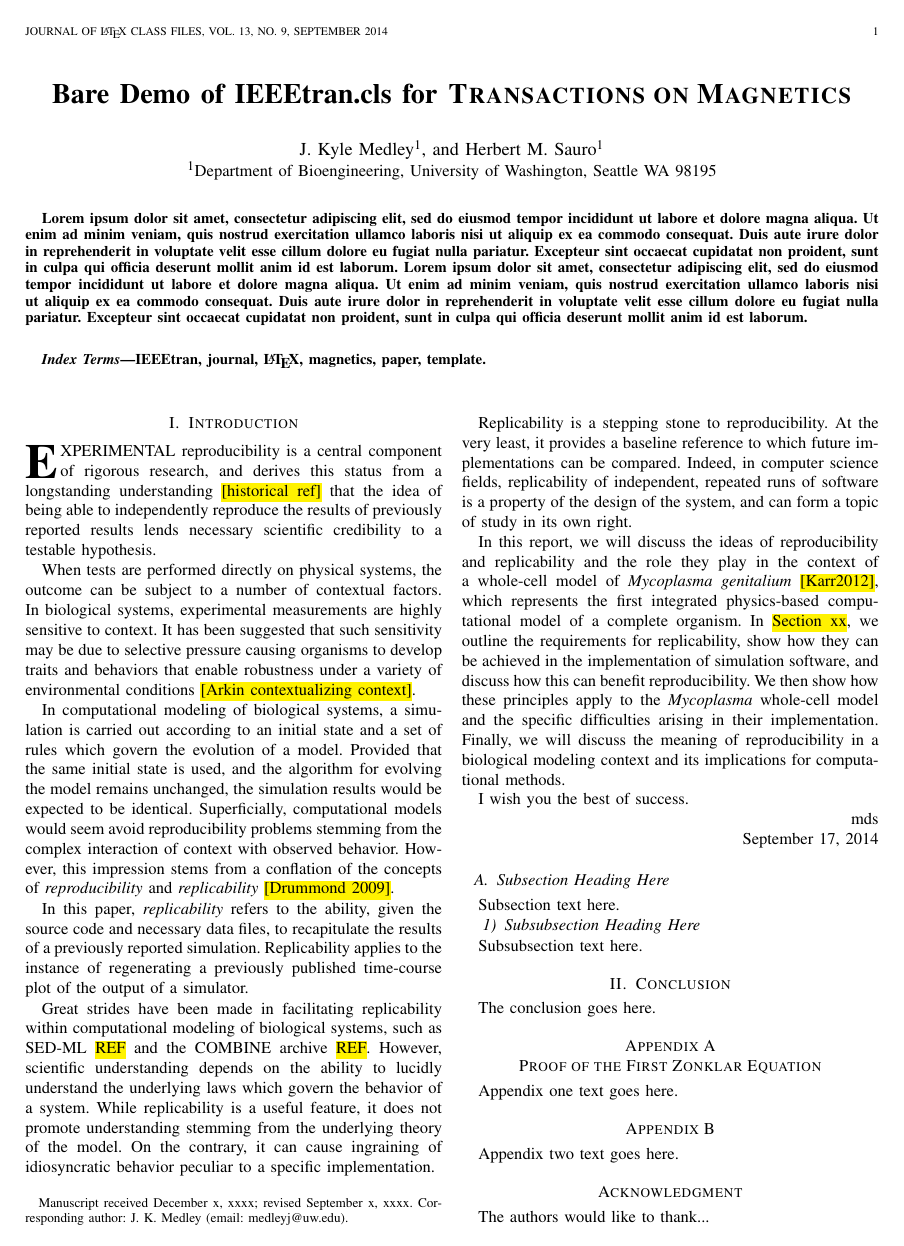
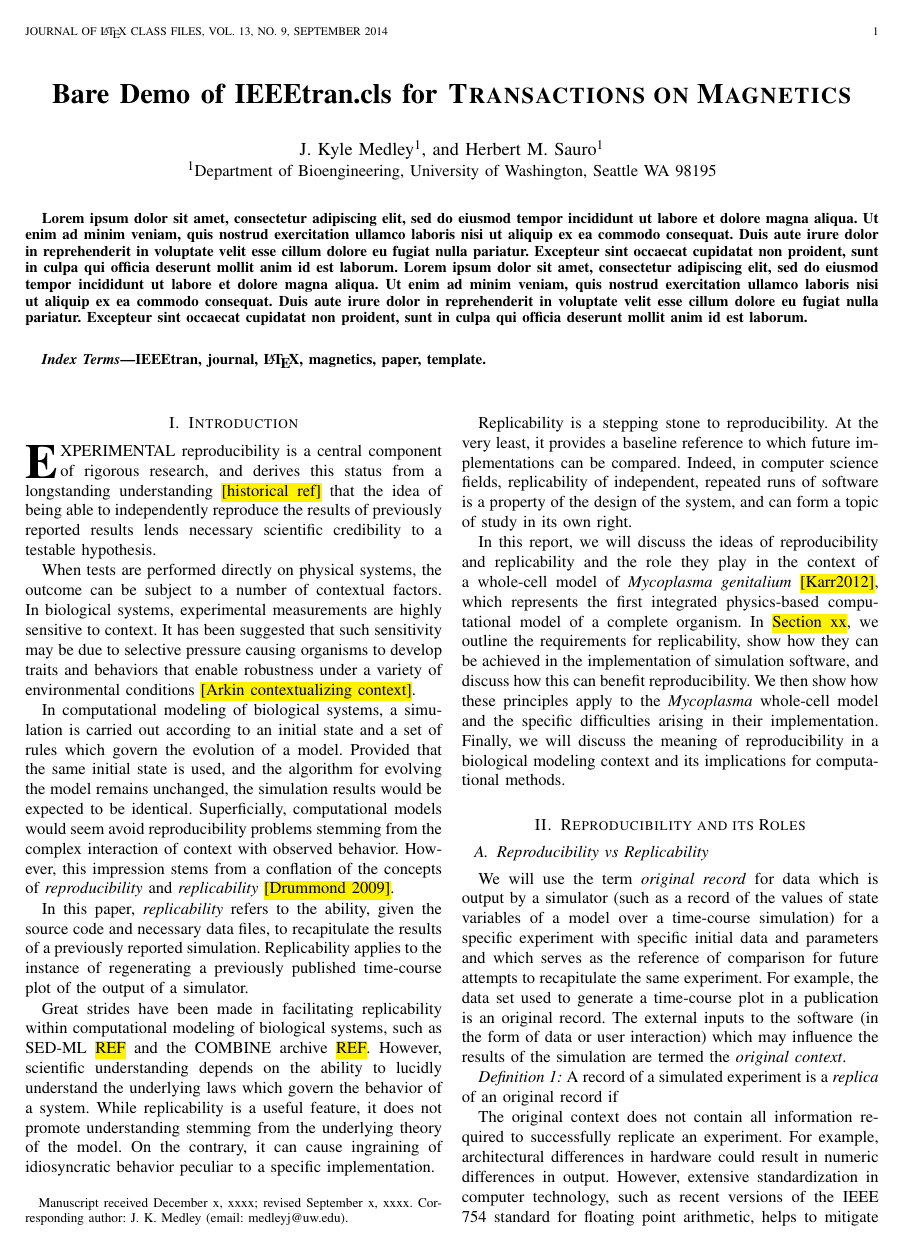
Before and after one commit to 0u812/ieee-reproducibility-paper, a LaTeX paper (model_reproducibility.tex): page 1 of 2. Compiled offline with pdfLaTeX.

Commit message:
add paragraphs on repro-vs-repli

```diff
--- a/model_reproducibility.tex
+++ b/model_reproducibility.tex
@@ -351,6 +351,9 @@
 
 \usepackage{color,soul} % for highlighting only
 
+%http://tex.stackexchange.com/questions/61265/why-doesnt-the-ieeetran-document-class-recognize-definition-environments
+\newtheorem{definition}{Definition}
+
 % correct bad hyphenation here
 \hyphenation{op-tical net-works semi-conduc-tor}
 
@@ -526,13 +529,26 @@ model and the specific difficulties arising in their implementation.
 Finally, we will discuss the meaning of reproducibility in a biological modeling context
 and its implications for computational methods.
 
-% You must have at least 2 lines in the paragraph with the drop letter
-% (should never be an issue)
-I wish you the best of success.
+\section{Reproducibility and its Roles}
 
-\hfill mds
+\subsection{Reproducibility vs Replicability}
 
-\hfill September 17, 2014
+We will use the term \textit{original record} for data which is output
+by a simulator
+(such as a record of the values of state variables of a model over a time-course simulation)
+for a specific experiment with specific initial data and parameters
+and which serves as the reference of comparison for future attempts
+to recapitulate the same experiment.
+For example, the data set used to generate a time-course plot in a publication
+is an original record.
+The external inputs to the software (in the form of data or user interaction)
+which may influence the results of the simulation are termed the \textit{original context}.
 
-\subsection{Subsection Heading Here}
-Subsection text here.
+\begin{definition}
+A record of a simulated experiment is a \textit{replica} of an original record if
+\end{definition}
+
+The original context does not contain all information required to successfully replicate
+an experiment. For example, architectural differences in hardware could result in numeric
+differences in output. However, extensive standardization in computer technology, such as recent versions
+of the IEEE 754 standard for floating point arithmetic, helps to mitigate numerical discrepancies
@@ -540,8 +566,8 @@ Subsection text here.
 % needed in second column of first page if using \IEEEpubid
 %\IEEEpubidadjcol
 
-\subsubsection{Subsubsection Heading Here}
-Subsubsection text here.
+% \subsubsection{Subsubsection Heading Here}
+% Subsubsection text here.
 
 
 % An example of a floating figure using the graphicx package.
```
Also changed, not shown: model_reproducibility.tex (10 more changed lines).
